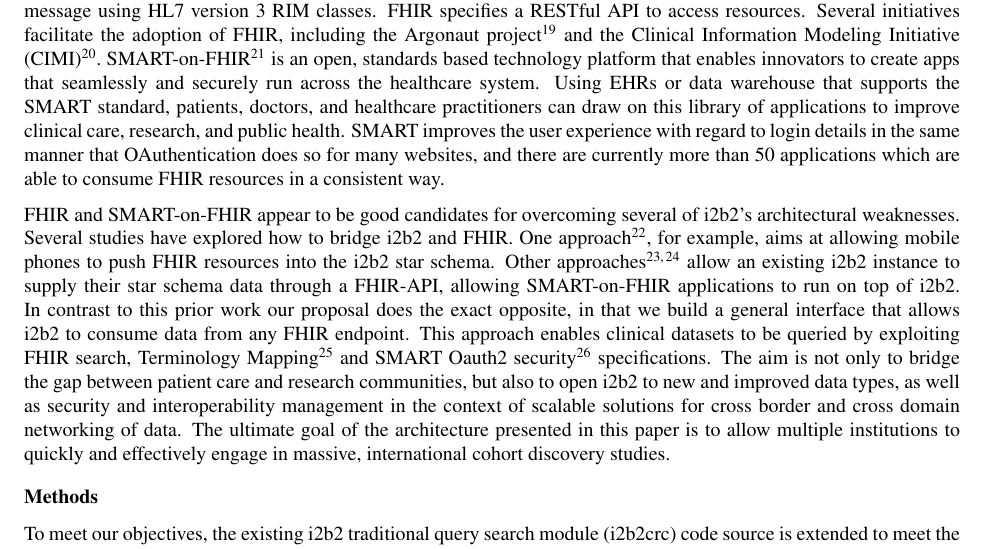
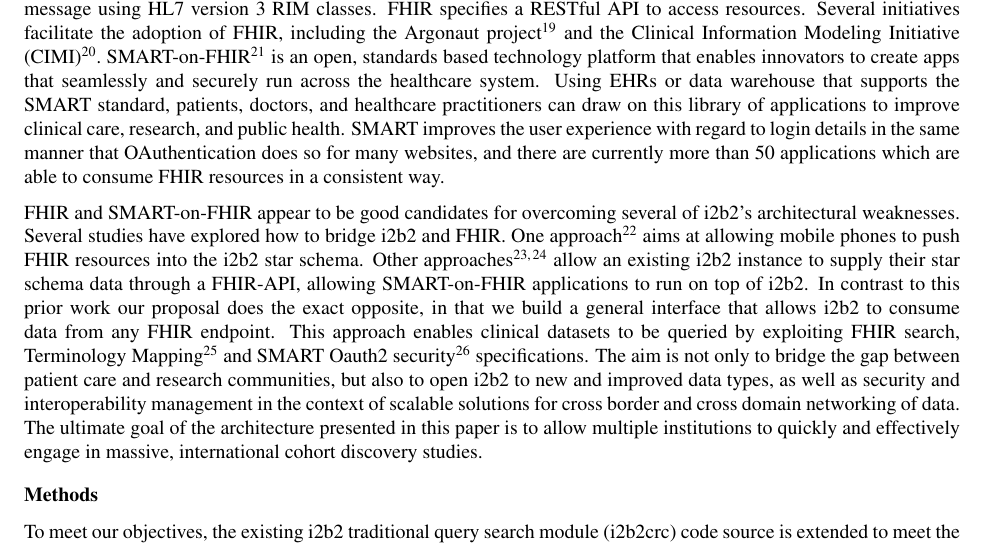
Before and after one commit to parisni/i2b2-fhir-amia, a LaTeX document (i2b2-fhir.tex): part of page 2 of 10, cut so that both start at the same text. Compiled offline with pdfLaTeX.

Commit message:
Improve readibility

```diff
--- a/i2b2-fhir.tex
+++ b/i2b2-fhir.tex
@@ -84,7 +84,7 @@
 The solution explored in this work is to bring the latest accomplishments of the Health Level Seven (HL7) Fast Healthcare Interoperability Resources (FHIR) community to i2b2. In particular, to bring the flexibility, the extensibility, the standardization, and the interoperability efforts to i2b2. In the domain of patient care, several large-scale efforts have been underway for over a decade with the goal of specifying both the structure and the semantics of patient clinical information in a manner that enables computable semantic interoperability between diverse systems. Although there is no consensus in the medical informatics community regarding a standard patient information model, FHIR specifications are gaining interest and show promise to mitigate the classic site-specific data mapping problem. FHIR is built on lessons\cite{Rosenbloom_2017} from previous standards, including the Reference Information Model (RIM) which became an ISO standard in 2003, and the Clinical Document Architecture designed to express a single clinical document as a message using HL7 version 3 RIM classes. FHIR specifies a RESTful API to access resources. Several initiatives facilitate the adoption of FHIR, including the Argonaut project\cite{argo} and the Clinical Information Modeling Initiative (CIMI)\cite{cimi}.
 SMART-on-FHIR\cite{smarton} is an open, standards based technology platform that enables innovators to create apps that seamlessly and securely run across the healthcare system. Using EHRs or data warehouse that supports the SMART standard, patients, doctors, and healthcare practitioners can draw on this library of applications to improve clinical care, research, and public health. SMART improves the user experience with regard to login details in the same manner that OAuthentication does so for many websites, and there are currently more than 50 applications which are able to consume FHIR resources in a consistent way.
 
-FHIR and SMART-on-FHIR appear to be good candidates for overcoming several of i2b2's architectural weaknesses. Several studies have explored how to bridge i2b2 and FHIR. One approach\cite{Pfiffner__2016}, for example, aims at allowing mobile phones to push FHIR resources into the i2b2 star schema. Other approaches \cite{Wagholikar_2016,Boussadi_Zapletal_2017} allow an existing i2b2 instance to supply their star schema data through a FHIR-API, allowing SMART-on-FHIR applications to run on top of i2b2. In contrast to this prior work our proposal does the exact opposite, in that we build a general interface that allows i2b2 to consume data from any FHIR endpoint. This approach enables clinical datasets to be queried by exploiting FHIR search, Terminology Mapping\cite{FHIR} and SMART Oauth2 security\cite{SMARTFHIR} specifications. The aim is not only to bridge the gap between patient care and research communities, but also to open i2b2 to new and improved data types, as well as security and interoperability management in the context of scalable solutions for cross border and cross domain networking of data. The ultimate goal of the architecture presented in this paper is to allow multiple institutions to quickly and effectively engage in massive, international cohort discovery studies.
+FHIR and SMART-on-FHIR appear to be good candidates for overcoming several of i2b2's architectural weaknesses. Several studies have explored how to bridge i2b2 and FHIR. One approach\cite{Pfiffner__2016} aims at allowing mobile phones to push FHIR resources into the i2b2 star schema. Other approaches \cite{Wagholikar_2016,Boussadi_Zapletal_2017} allow an existing i2b2 instance to supply their star schema data through a FHIR-API, allowing SMART-on-FHIR applications to run on top of i2b2. In contrast to this prior work our proposal does the exact opposite, in that we build a general interface that allows i2b2 to consume data from any FHIR endpoint. This approach enables clinical datasets to be queried by exploiting FHIR search, Terminology Mapping\cite{FHIR} and SMART Oauth2 security\cite{SMARTFHIR} specifications. The aim is not only to bridge the gap between patient care and research communities, but also to open i2b2 to new and improved data types, as well as security and interoperability management in the context of scalable solutions for cross border and cross domain networking of data. The ultimate goal of the architecture presented in this paper is to allow multiple institutions to quickly and effectively engage in massive, international cohort discovery studies.
 %\remXavier{des exemples concrets de problèmes posés qui vont être résolus par ce travail ?}.\remNico{du coup tu as des examples Xavier, ou j'en sers davantage à la fin de ce paragraphe?}
 
 \section*{Methods}
```
